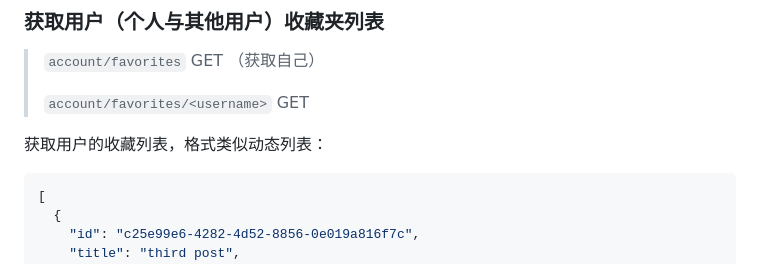
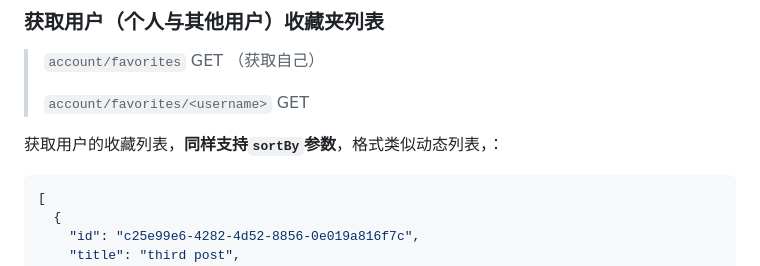
Before and after one commit to ferv3455/Forum-Backend, a Markdown page: api-doc/account.md, the part around the change. Rendered like a GitHub page.

````diff
--- a/api-doc/account.md
+++ b/api-doc/account.md
@@ -217,7 +217,7 @@
 >
 > `account/favorites/<username>` GET
 
-获取用户的收藏列表，格式类似动态列表：
+获取用户的收藏列表，**同样支持`sortBy`参数**，格式类似动态列表，：
 
 ```json
 [
````
